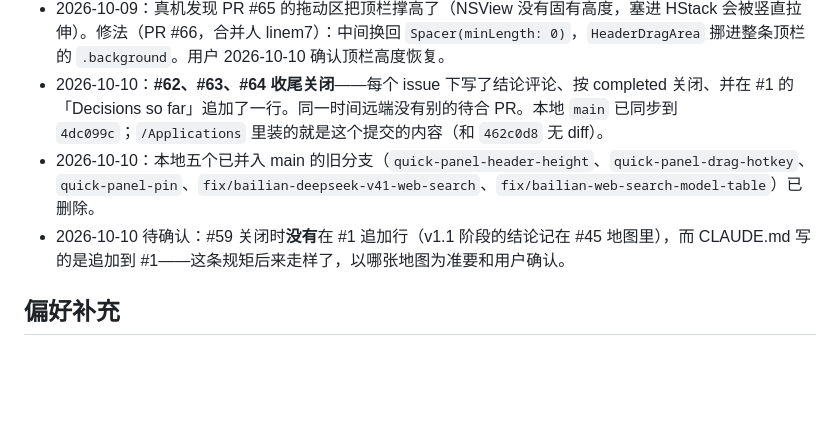
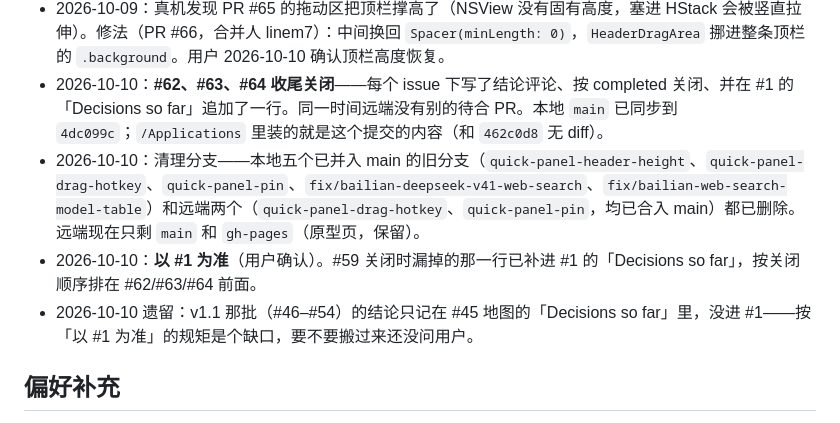
Before and after one commit to linem7/Chatbot, a Markdown page: MEMORY.md, the part around the change. GitHub-like rendering; blank space fills up the shorter version.

Commit message:
记录：#59 补进 #1，清理本地和远端的已合并分支
- #59 关闭时漏掉的那一行补进 #1 的「Decisions so far」，按关闭顺序排在
  #62/#63/#64 前面；用户确认决策日志以 #1 为准。
- 本地五个、远端两个已并入 main 的旧分支都删掉了；远端只剩 main 和 gh-pages。

Co-Authored-By: Claude Code <noreply@anthropic.com>

```diff
--- a/MEMORY.md
+++ b/MEMORY.md
@@ -55,8 +55,9 @@
 - 2026-10-09：#63（面板可拖动）和 #64（Hotkey 支持连按两次 ⌘）实现完，在 PR #65 里。决策（用户已确认）：只有顶栏空当能拖、位置不持久化（重启回到偏上居中）；⌘ 双击接受辅助功能权限、没授权之前组合键继续可用。两项都已编译、装到 /Applications，真机验证通过。
 - 2026-10-09：真机发现 PR #65 的拖动区把顶栏撑高了（NSView 没有固有高度，塞进 HStack 会被竖直拉伸）。修法（PR #66，合并人 linem7）：中间换回 `Spacer(minLength: 0)`，`HeaderDragArea` 挪进整条顶栏的 `.background`。用户 2026-10-10 确认顶栏高度恢复。
 - 2026-10-10：**#62、#63、#64 收尾关闭**——每个 issue 下写了结论评论、按 completed 关闭、并在 #1 的「Decisions so far」追加了一行。同一时间远端没有别的待合 PR。本地 `main` 已同步到 `4dc099c`；`/Applications` 里装的就是这个提交的内容（和 `462c0d8` 无 diff）。
-- 2026-10-10：本地五个已并入 main 的旧分支（`quick-panel-header-height`、`quick-panel-drag-hotkey`、`quick-panel-pin`、`fix/bailian-deepseek-v41-web-search`、`fix/bailian-web-search-model-table`）已删除。
-- 2026-10-10 待确认：#59 关闭时**没有**在 #1 追加行（v1.1 阶段的结论记在 #45 地图里），而 CLAUDE.md 写的是追加到 #1——这条规矩后来走样了，以哪张地图为准要和用户确认。
+- 2026-10-10：清理分支——本地五个已并入 main 的旧分支（`quick-panel-header-height`、`quick-panel-drag-hotkey`、`quick-panel-pin`、`fix/bailian-deepseek-v41-web-search`、`fix/bailian-web-search-model-table`）和远端两个（`quick-panel-drag-hotkey`、`quick-panel-pin`，均已合入 main）都已删除。远端现在只剩 `main` 和 `gh-pages`（原型页，保留）。
+- 2026-10-10：**以 #1 为准**（用户确认）。#59 关闭时漏掉的那一行已补进 #1 的「Decisions so far」，按关闭顺序排在 #62/#63/#64 前面。
+- 2026-10-10 遗留：v1.1 那批（#46–#54）的结论只记在 #45 地图的「Decisions so far」里，没进 #1——按「以 #1 为准」的规矩是个缺口，要不要搬过来还没问用户。
 
 ## 偏好补充
 
```
